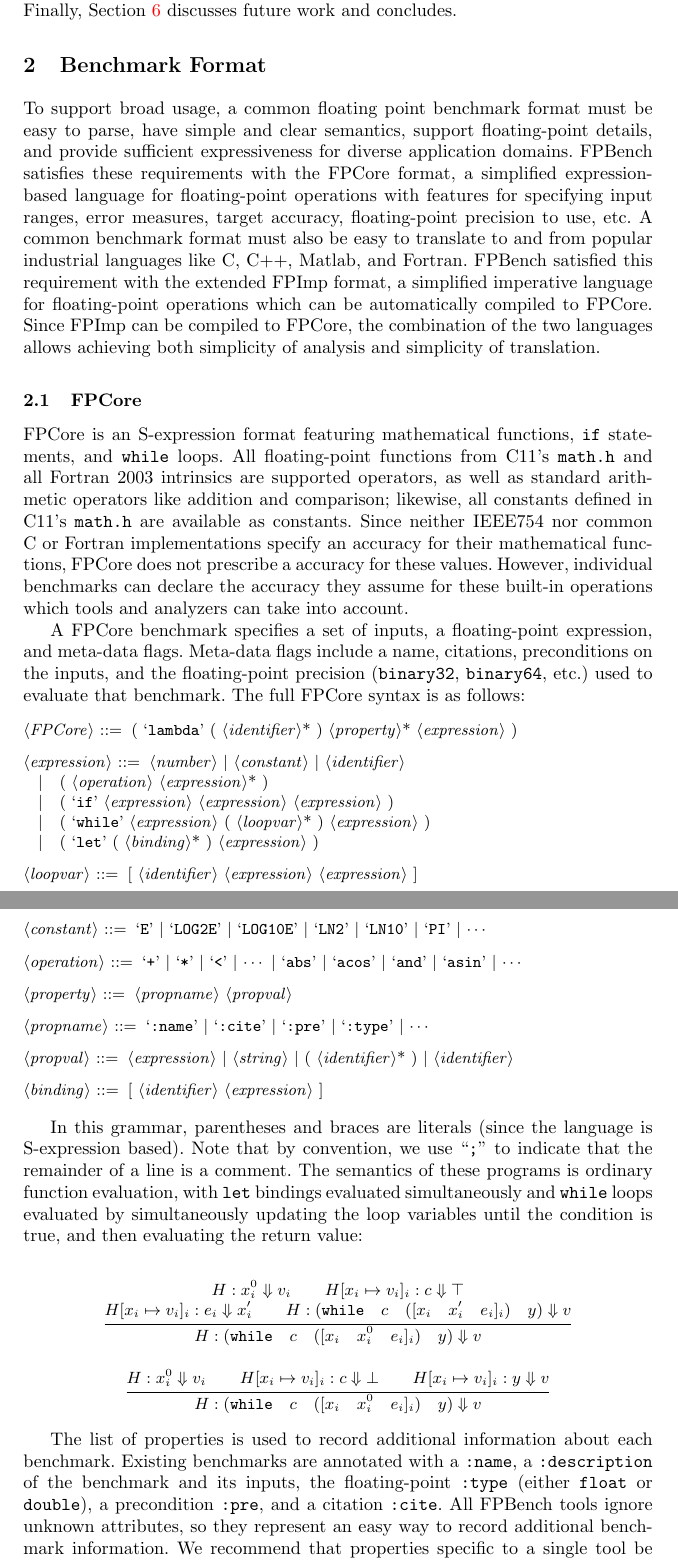
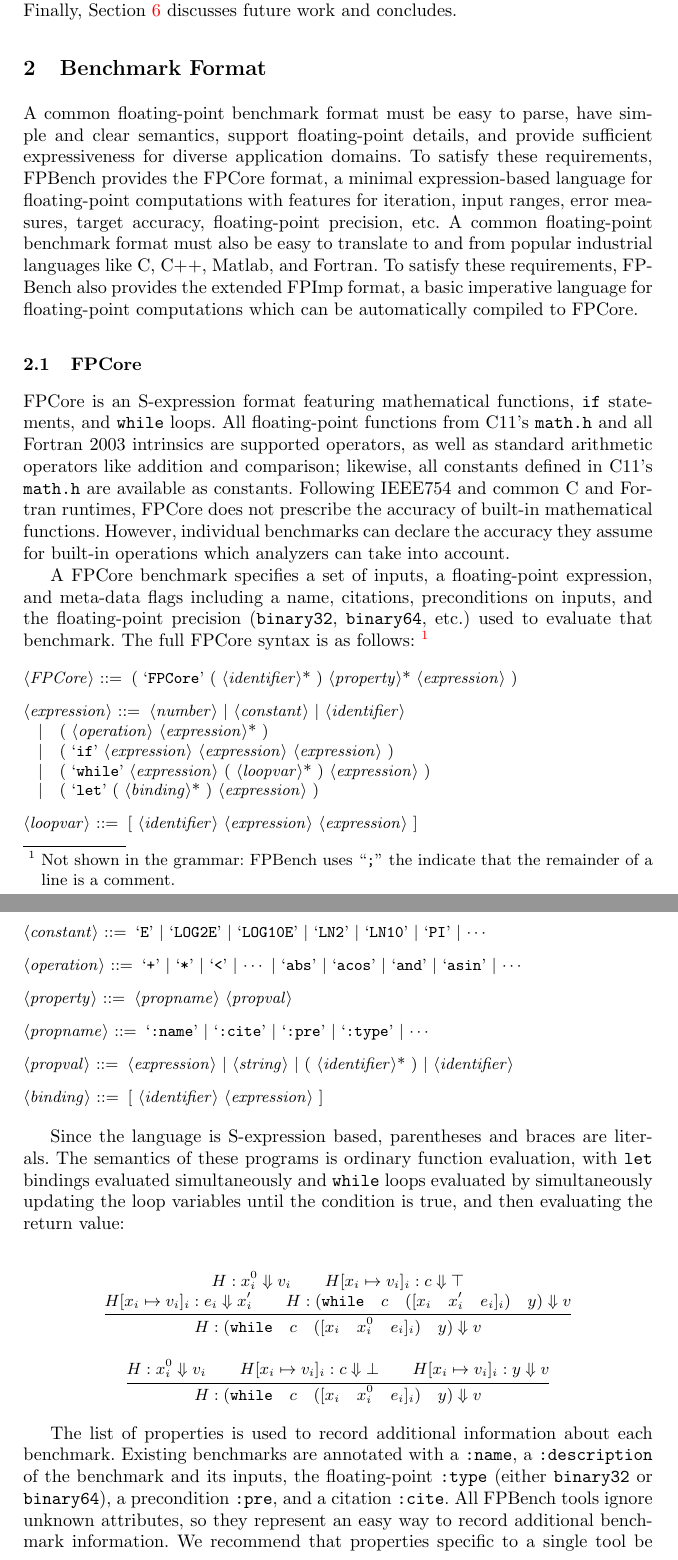
Before and after one commit to FPBench/FPBench, a LaTeX thesis (papers/nsv16/main.tex, which reads papers/nsv16/format.tex): two parts of pages 3 and 4 of 14, joined at a grey line, cut so that both start at the same text. Compiled offline with pdfLaTeX.

Commit message:
format pass

```diff
--- a/papers/nsv16/format.tex
+++ b/papers/nsv16/format.tex
@@ -4,57 +4,25 @@
 \section{Benchmark Format}
 \label{sec:format}
 
-To support broad usage,
-  a common floating point benchmark format must be
+A common floating-point benchmark format must be
   easy to parse,
   have simple and clear semantics,
   support floating-point details, and
   provide sufficient expressiveness for diverse application domains.
-\name satisfies these requirements
-  with the \core format,
-  a simplified expression-based language
-  for floating-point operations
-  with features for specifying input ranges,
+To satisfy these requirements,
+  \name provides the \core format,
+  a minimal expression-based language
+  for floating-point computations
+  with features for iteration, input ranges,
   error measures, target accuracy, floating-point
-  precision to use, etc.
-A common benchmark format
+  precision, etc.
+A common floating-point benchmark format
   must also be easy to translate to and from
   popular industrial languages like C, C++, Matlab, and Fortran.
-\name satisfied this requirement with
-  the extended \surface format,
-  a simplified imperative language for floating-point operations
+To satisfy these requirements,
+  \name also provides the extended \surface format,
+  a basic imperative language for floating-point computations
   which can be automatically compiled to \core.
-Since \surface can be compiled to \core,
-  the combination of the two languages
-  allows achieving both simplicity of analysis
-  and simplicity of translation.
-
-
-%% The \name format must be easy to parse
-%%   and have simple, easily-modeled semantics
-%%   that allow the details of floating-point arithmetic
-%%   to come to the fore.
-%% These goals are fulfilled by the \core format,
-%%   a simplified expression-based language for floating-point operations
-%%   inspired by the \smtlib format used in the SMT competition.
-%% \name is also intended to grow
-%%   by incorporating code extracted
-%%   from numerical systems used in science, industry, and government;
-%%   so, it must be easy to translate C, C++, Matlab, and Fortran
-%%   into \name's format,
-%%   while glossing over language differences.
-%% These goals are fulfilled by the \surface format,
-%%   a simplified imperative language for floating-point operations
-%%   which can be automatically compiled to \core.
-%% Users of \name can analyze benchmarks either in \core,
-%%   if they want to avoid the complexities of imperative programs,
-%%   or in \surface,
-%%   if the additional information latent in imperative control flow
-%%   is valuable to the analysis.
-%% Since \surface can be compiled to \core,
-%%   the combination of the two languages
-%%   allows achieving both simplicity of analysis
-%%   and simplicity of translation.
 
 \subsection{\core}
 
@@ -65,12 +33,12 @@ All floating-point functions
   are supported operators,
   as well as standard arithmetic operators like addition and comparison;
   likewise, all constants defined in C11's \C{math.h} are available as constants.
-Since neither IEEE754 nor common C or Fortran implementations specify
-  an accuracy for their mathematical functions,
-  \core does not prescribe a accuracy for these values.
+Following IEEE754 and common C and Fortran runtimes,
+  \core does not prescribe the accuracy of built-in
+  mathematical functions.
 However, individual benchmarks can declare the accuracy
-  they assume for these built-in operations which
-  tools and analyzers can take into account.
+  they assume for built-in operations which
+  analyzers can take into account.
 
 %%   neither does \core specify the values of these functions.
 %% We expect that most libraries implement these functions
@@ -80,17 +48,19 @@ However, individual benchmarks can declare the accuracy
 
 A \core benchmark specifies a set of inputs,
   a floating-point expression,
-  and meta-data flags.
-Meta-data flags include a name,
-  citations, preconditions on the inputs,
+  and meta-data flags including
+  a name, citations, preconditions on inputs,
   and the floating-point precision
   (\C{binary32}, \C{binary64}, etc.)
   used to evaluate that benchmark.
-The full \core syntax is as follows:
+The full \core syntax is as follows:~\footnote{
+Not shown in the grammar:
+  \name uses ``\C{;}'' the indicate that
+  the remainder of a line is a comment.}
 
 \begin{grammar}
 \small
-<\core> ::= ( `lambda' ( <identifier>* ) <property>* <expression> )
+<\core> ::= ( `\core' ( <identifier>* ) <property>* <expression> )
 
 <expression> ::= <number> | <constant> | <identifier>
 \alt ( <operation> <expression>* )
@@ -113,11 +83,8 @@ The full \core syntax is as follows:
 <binding> ::= [ <identifier> <expression> ]
 \end{grammar}
 
-In this grammar, parentheses and braces are literals
-  (since the language is S-expression based).
-Note that by convention,
-  we use ``\C{;}'' to indicate
-  that the remainder of a line is a comment.
+Since the language is S-expression based,
+  parentheses and braces are literals.
 The semantics of these programs is ordinary function evaluation,
   with \C{let} bindings evaluated simultaneously
   and \C{while} loops evaluated
@@ -149,7 +116,7 @@ The list of properties is used to record additional information
   about each benchmark.
 Existing benchmarks are annotated with a \C{:name},
   a \C{:description} of the benchmark and its inputs,
-  the floating-point \C{:type} (either \C{float} or \C{double}),
+  the floating-point \C{:type} (either \C{binary32} or \C{binary64}),
   a precondition \C{:pre}, and a citation \C{:cite}.
 All \name tools ignore unknown attributes,
   so they represent an easy way to record additional benchmark information.
```
Also changed, not shown: papers/nsv16/format.tex (8 more changed lines).
